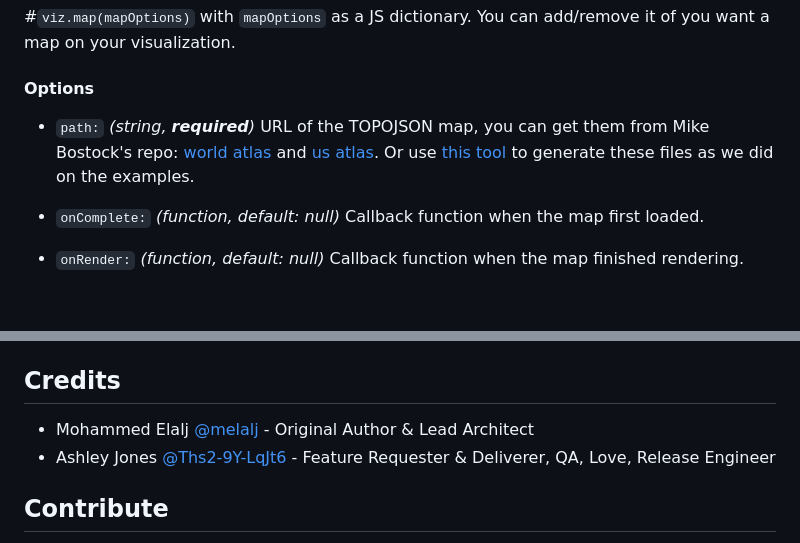
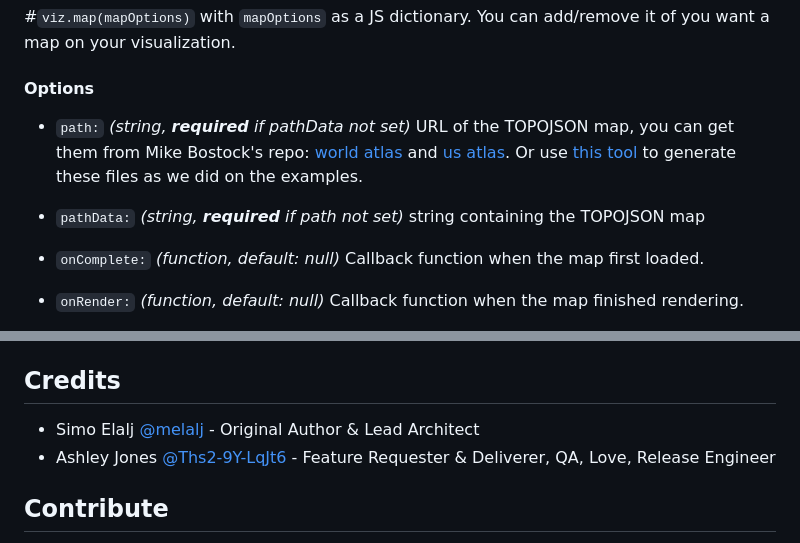
Before and after one commit to Packet-Clearing-House/maptable, a Markdown page: README.md, 2 parts joined by grey strips. Rendered like a GitHub page; blank space fills up the shorter version.

```diff
--- a/README.md
+++ b/README.md
@@ -243,7 +247,8 @@ Functions that have `groupedData` as parameter, means that `groupedData` is a JS
 
 #### Options
 
-- `path:` _(string, **required**)_ URL of the TOPOJSON map, you can get them from Mike Bostock's repo: [world atlas](https://github.com/mbostock/world-atlas) and [us atlas](https://github.com/mbostock/us-atlas). Or use [this tool](https://github.com/melalj/topojson-map-generator) to generate these files as we did on the examples.
+- `path:` _(string, **required** if pathData not set)_ URL of the TOPOJSON map, you can get them from Mike Bostock's repo: [world atlas](https://github.com/mbostock/world-atlas) and [us atlas](https://github.com/mbostock/us-atlas). Or use [this tool](https://github.com/melalj/topojson-map-generator) to generate these files as we did on the examples.
+- `pathData:` _(string, **required** if path not set)_ string containing the TOPOJSON map
 - `onComplete:` *(function, default: null)* Callback function when the map first loaded.
 - `onRender:` *(function, default: null)* Callback function when the map finished rendering.
 - `width:` *(integer, default:'window.innerWidth')* Map Width.
@@ -513,7 +518,7 @@ In the version 1.4.0 `exportSvgClient` was added to use only the browser to expo
 
 ## Credits
 
-- Mohammed Elalj [@melalj](https://github.com/melalj) - Original Author & Lead Architect
+- Simo Elalj [@melalj](https://github.com/melalj) - Original Author & Lead Architect
 - Ashley Jones [@Ths2-9Y-LqJt6](https://github.com/Ths2-9Y-LqJt6) - Feature Requester & Deliverer, QA, Love, Release Engineer
 
 ## Contribute
```
Also changed, not shown: other parts of README.md (+12 -4 lines).
